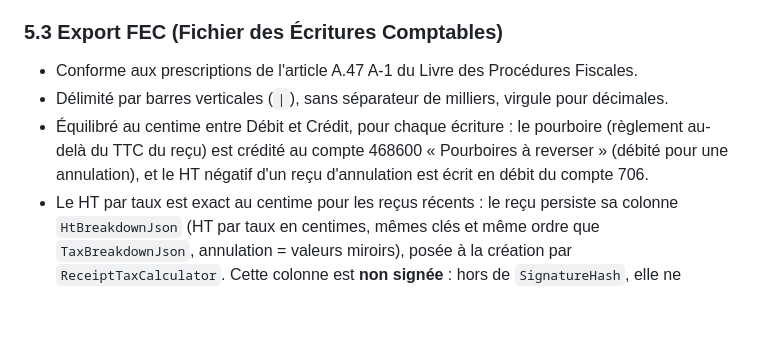
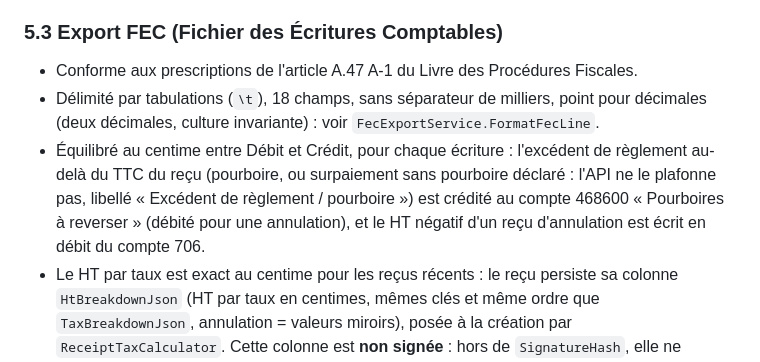
Before and after one commit to oussamamohamed/POS_SK, a Markdown page: docs/fiscal.md, the part around the change. Rendered like a GitHub page; blank space fills up the shorter version.

Commit message:
docs: spec TVA du reçu (isPartial retiré, colonne HtBreakdownJson) et format réel du FEC (tabulations, points)

```diff
--- a/docs/fiscal.md
+++ b/docs/fiscal.md
@@ -173,8 +173,8 @@ En cas de contrôle fiscal ou d'audit indépendant :
 
 ### 5.3 Export FEC (Fichier des Écritures Comptables)
 - Conforme aux prescriptions de l'article A.47 A-1 du Livre des Procédures Fiscales.
-- Délimité par barres verticales (`|`), sans séparateur de milliers, virgule pour décimales.
-- Équilibré au centime entre Débit et Crédit, pour chaque écriture : le pourboire (règlement au-delà du TTC du reçu) est crédité au compte 468600 « Pourboires à reverser » (débité pour une annulation), et le HT négatif d'un reçu d'annulation est écrit en débit du compte 706.
+- Délimité par tabulations (`\t`), 18 champs, sans séparateur de milliers, point pour décimales (deux décimales, culture invariante) : voir `FecExportService.FormatFecLine`.
+- Équilibré au centime entre Débit et Crédit, pour chaque écriture : l'excédent de règlement au-delà du TTC du reçu (pourboire, ou surpaiement sans pourboire déclaré : l'API ne le plafonne pas, libellé « Excédent de règlement / pourboire ») est crédité au compte 468600 « Pourboires à reverser » (débité pour une annulation), et le HT négatif d'un reçu d'annulation est écrit en débit du compte 706.
 - Le HT par taux est exact au centime pour les reçus récents : le reçu persiste sa colonne `HtBreakdownJson` (HT par taux en centimes, mêmes clés et même ordre que `TaxBreakdownJson`, annulation = valeurs miroirs), posée à la création par `ReceiptTaxCalculator`. Cette colonne est **non signée** : hors de `SignatureHash`, elle ne change ni le hash ni le JSON signé, et reste immuable (posée à l'INSERT uniquement). Le FEC l'utilise telle quelle pour ventiler les comptes 706. La colonne n'étant pas signée, elle n'est reprise que si elle est cohérente avec le reçu signé : mêmes taux que `TaxBreakdownJson`, Σ|HT| = |TTC| − Σ|TVA signée|, et pour chaque taux > 0 un HT dans la plage compatible avec la TVA au centime. Sinon (JSON illisible, somme fausse, taux différents, ventilation hors plage) le FEC applique le repli legacy sans exception. Les reçus sans `HtBreakdownJson` (reçus antérieurs à la colonne, ainsi que leurs annulations, valeur `NULL`) gardent aussi ce repli : HT déduit de la TVA par taux du JSON signé, total HT exact mais répartition entre taux bas pouvant s'écarter de quelques centimes.
 - Nom normalisé : `<SIREN>FEC<YYYYMMDD>.txt`.
 - Validable par l'outil officiel de la DGFiP **« Test Compta Demat »**.
```
Also changed, not shown: 1 other file.
